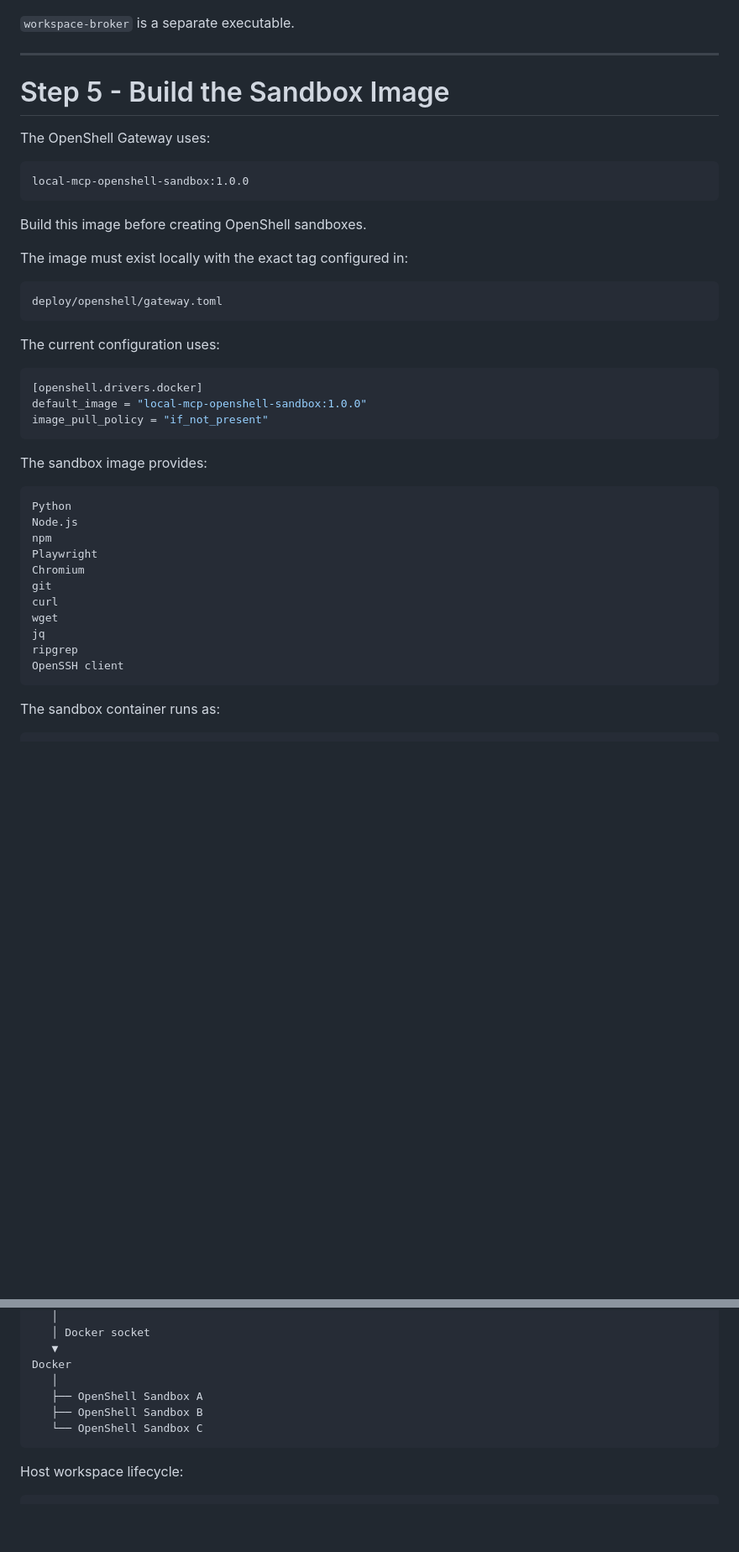
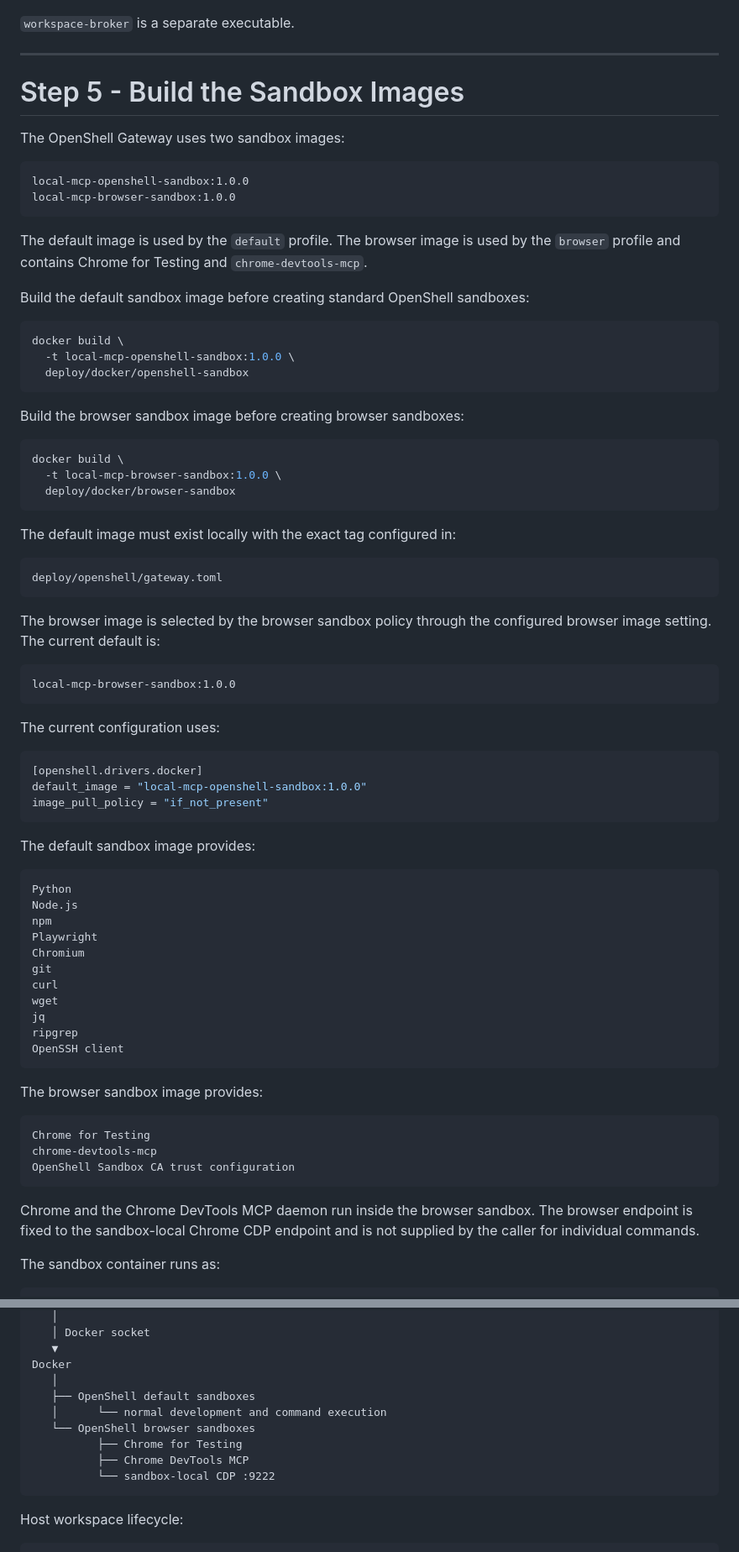
Before and after one commit to 0n6k4v-Coder/openai-secure-mcp-tunnel, a Markdown page: README.md, 2 parts joined by grey strips. Shown at 84% size. Drawn GitHub-style; blank space fills up the shorter version.

````diff
--- a/README.md
+++ b/README.md
@@ -383,20 +403,43 @@ uv run secure-mcp workspace-broker ...
 
 ---
 
-# Step 5 - Build the Sandbox Image
+# Step 5 - Build the Sandbox Images
 
-The OpenShell Gateway uses:
+The OpenShell Gateway uses two sandbox images:
 
 ```text
 local-mcp-openshell-sandbox:1.0.0
+local-mcp-browser-sandbox:1.0.0
 ```
 
-Build this image before creating OpenShell sandboxes.
+The default image is used by the `default` profile. The browser image is used by the `browser` profile and contains Chrome for Testing and `chrome-devtools-mcp`.
 
-The image must exist locally with the exact tag configured in:
+Build the default sandbox image before creating standard OpenShell sandboxes:
+
+```bash
+docker build \
+  -t local-mcp-openshell-sandbox:1.0.0 \
+  deploy/docker/openshell-sandbox
+```
+
+Build the browser sandbox image before creating browser sandboxes:
+
+```bash
+docker build \
+  -t local-mcp-browser-sandbox:1.0.0 \
+  deploy/docker/browser-sandbox
+```
+
+The default image must exist locally with the exact tag configured in:
 
 ```text
 deploy/openshell/gateway.toml
+```
+
+The browser image is selected by the browser sandbox policy through the configured browser image setting. The current default is:
+
+```text
+local-mcp-browser-sandbox:1.0.0
 ```
 
 The current configuration uses:
@@ -407,7 +450,7 @@ default_image = "local-mcp-openshell-sandbox:1.0.0"
 image_pull_policy = "if_not_present"
 ```
 
-The sandbox image provides:
+The default sandbox image provides:
 
 ```text
 Python
@@ -422,6 +465,16 @@ jq
 ripgrep
 OpenSSH client
 ```
+
+The browser sandbox image provides:
+
+```text
+Chrome for Testing
+chrome-devtools-mcp
+OpenShell Sandbox CA trust configuration
+```
+
+Chrome and the Chrome DevTools MCP daemon run inside the browser sandbox. The browser endpoint is fixed to the sandbox-local Chrome CDP endpoint and is not supplied by the caller for individual commands.
 
 The sandbox container runs as:
 
@@ -1145,9 +1264,12 @@ openshell-gateway
    ▼
 Docker
    │
-   ├── OpenShell Sandbox A
-   ├── OpenShell Sandbox B
-   └── OpenShell Sandbox C
+   ├── OpenShell default sandboxes
+   │      └── normal development and command execution
+   └── OpenShell browser sandboxes
+          ├── Chrome for Testing
+          ├── Chrome DevTools MCP
+          └── sandbox-local CDP :9222
 ```
 
 Host workspace lifecycle:
````
Also changed, not shown: other parts of README.md (+121 -35 lines).
